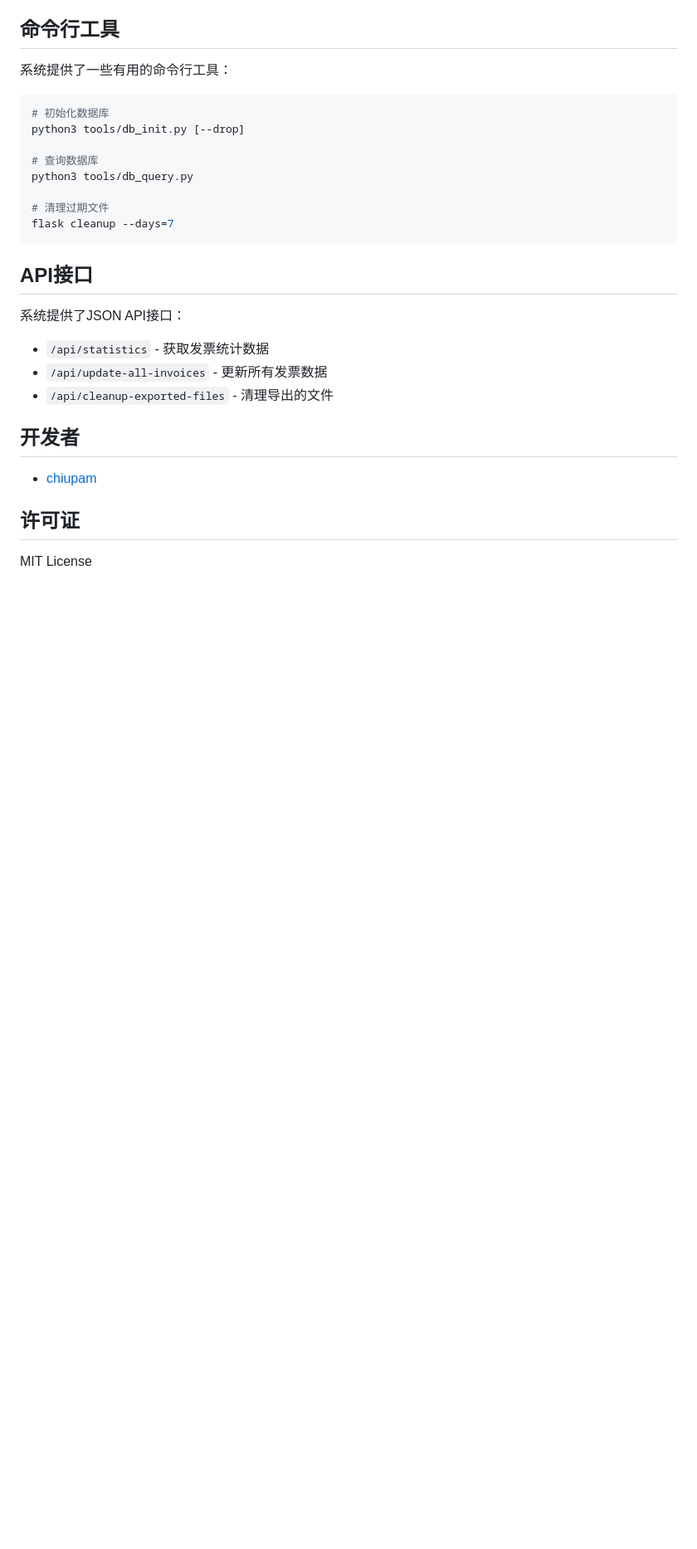
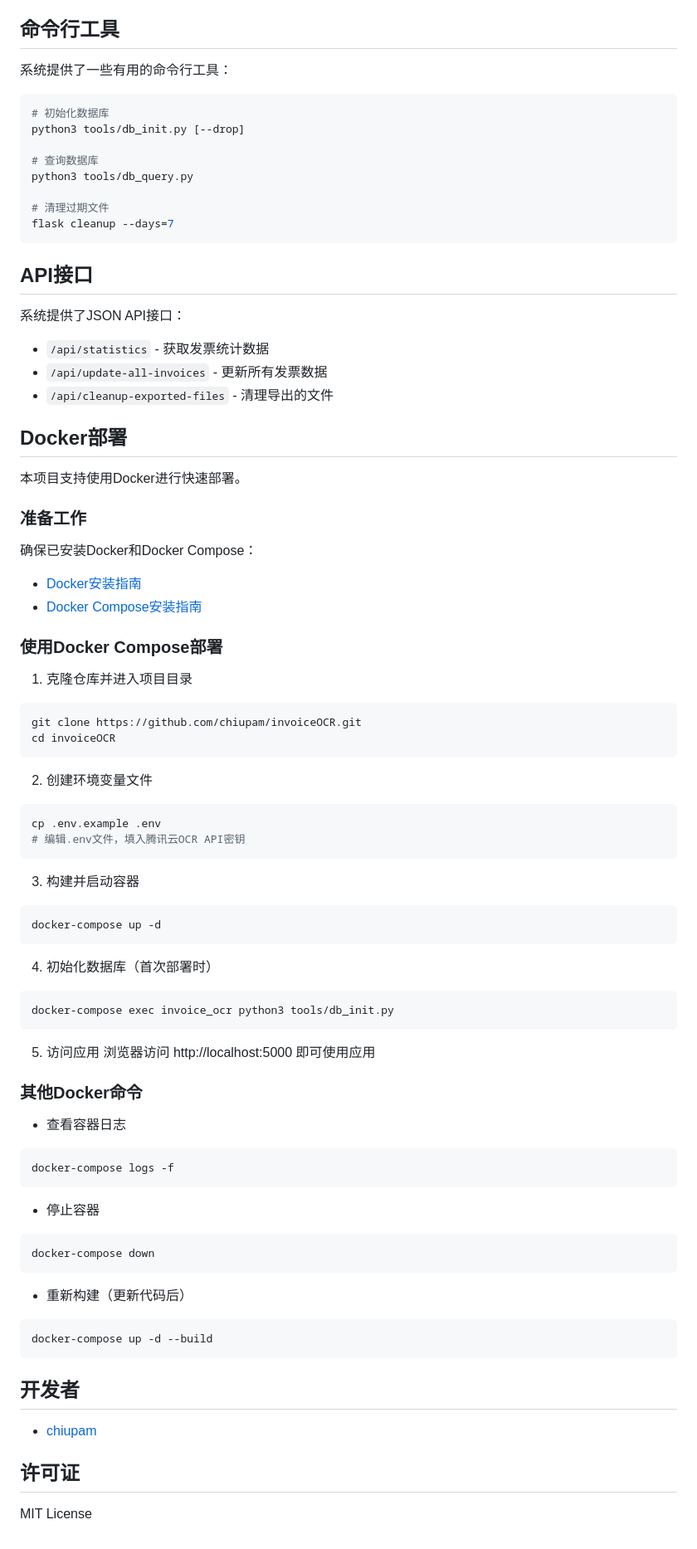
Before and after one commit to chiupam/invoiceOCR, a Markdown page: README.md, the part around the change. Shown: that part at 83% size. Rendered like a GitHub page; blank space fills up the shorter version.

Commit message:
恢复README.md中的Docker部署说明

````diff
--- a/README.md
+++ b/README.md
@@ -252,6 +252,60 @@ flask cleanup --days=7
 - `/api/update-all-invoices` - 更新所有发票数据
 - `/api/cleanup-exported-files` - 清理导出的文件
 
+## Docker部署
+
+本项目支持使用Docker进行快速部署。
+
+### 准备工作
+
+确保已安装Docker和Docker Compose：
+- [Docker安装指南](https://docs.docker.com/get-docker/)
+- [Docker Compose安装指南](https://docs.docker.com/compose/install/)
+
+### 使用Docker Compose部署
+
+1. 克隆仓库并进入项目目录
+```bash
+git clone https://github.com/chiupam/invoiceOCR.git
+cd invoiceOCR
+```
+
+2. 创建环境变量文件
+```bash
+cp .env.example .env
+# 编辑.env文件，填入腾讯云OCR API密钥
+```
+
+3. 构建并启动容器
+```bash
+docker-compose up -d
+```
+
+4. 初始化数据库（首次部署时）
+```bash
+docker-compose exec invoice_ocr python3 tools/db_init.py
+```
+
+5. 访问应用
+浏览器访问 http://localhost:5000 即可使用应用
+
+### 其他Docker命令
+
+- 查看容器日志
+```bash
+docker-compose logs -f
+```
+
+- 停止容器
+```bash
+docker-compose down
+```
+
+- 重新构建（更新代码后）
+```bash
+docker-compose up -d --build
+```
+
 ## 开发者
 
 - [chiupam](https://github.com/chiupam)
````
